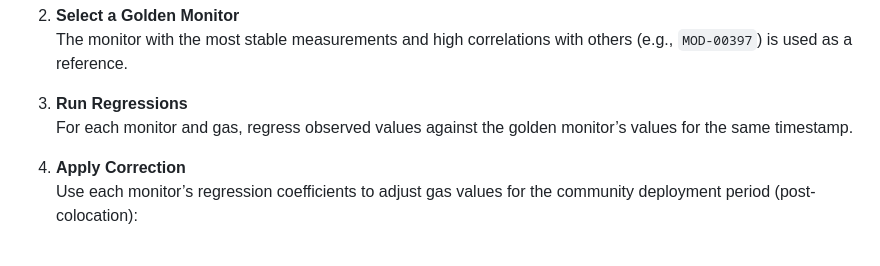
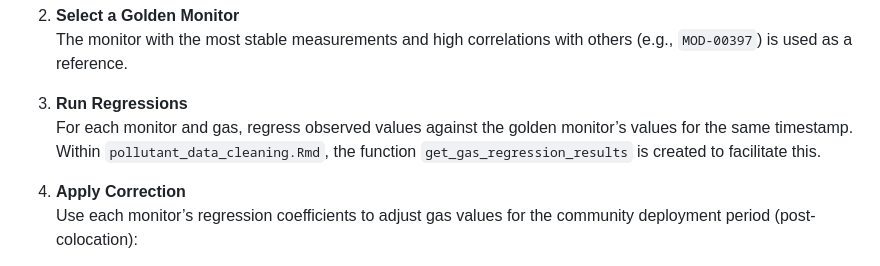
Before and after one commit to lewis-r-white/QuantAQ_ghana, a Markdown page: README.md, the part around the change. Rendered like a GitHub page.

```diff
--- a/README.md
+++ b/README.md
@@ -178,7 +178,7 @@ Gas-phase pollutants (CO, NO, NO₂, O₃) require a modified approach due to:
    The monitor with the most stable measurements and high correlations with others (e.g., `MOD-00397`) is used as a reference.
 
 3. **Run Regressions**
-   For each monitor and gas, regress observed values against the golden monitor’s values for the same timestamp.
+   For each monitor and gas, regress observed values against the golden monitor’s values for the same timestamp. Within `pollutant_data_cleaning.Rmd`, the function `get_gas_regression_results` is created to facilitate this.
 
 4. **Apply Correction**
    Use each monitor’s regression coefficients to adjust gas values for the community deployment period (post-colocation):
```
